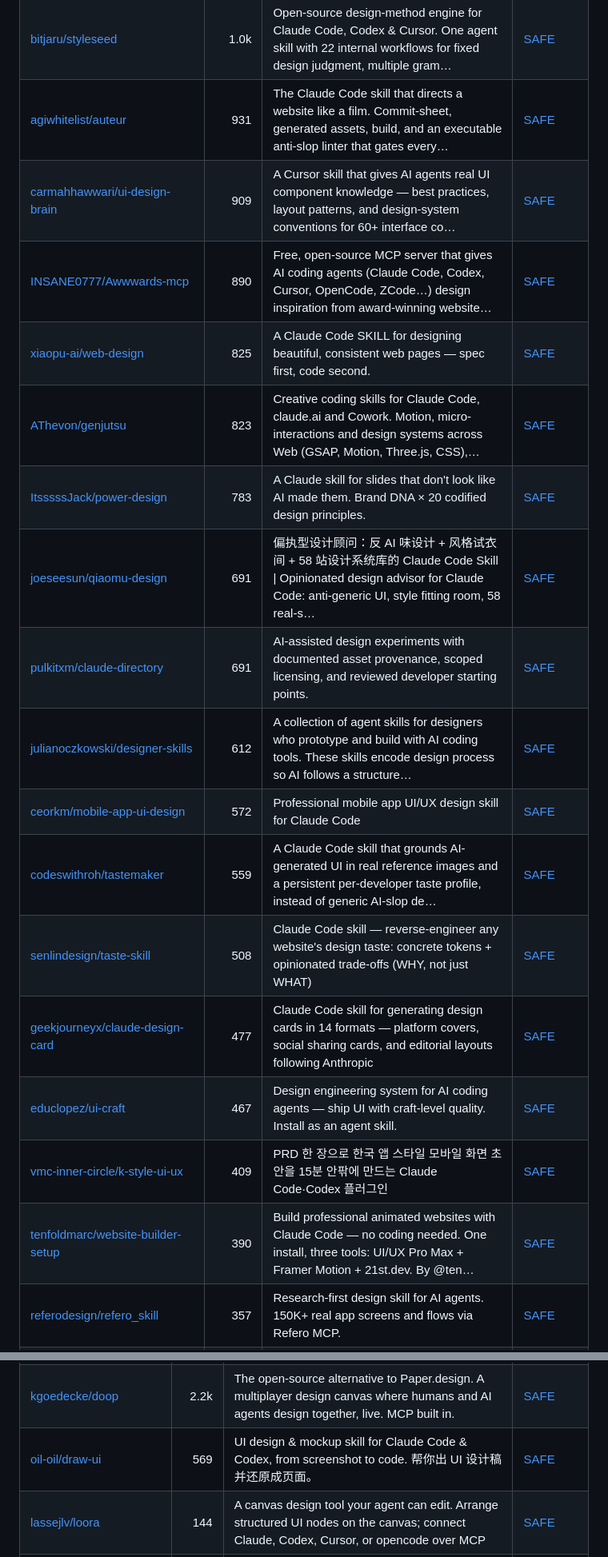
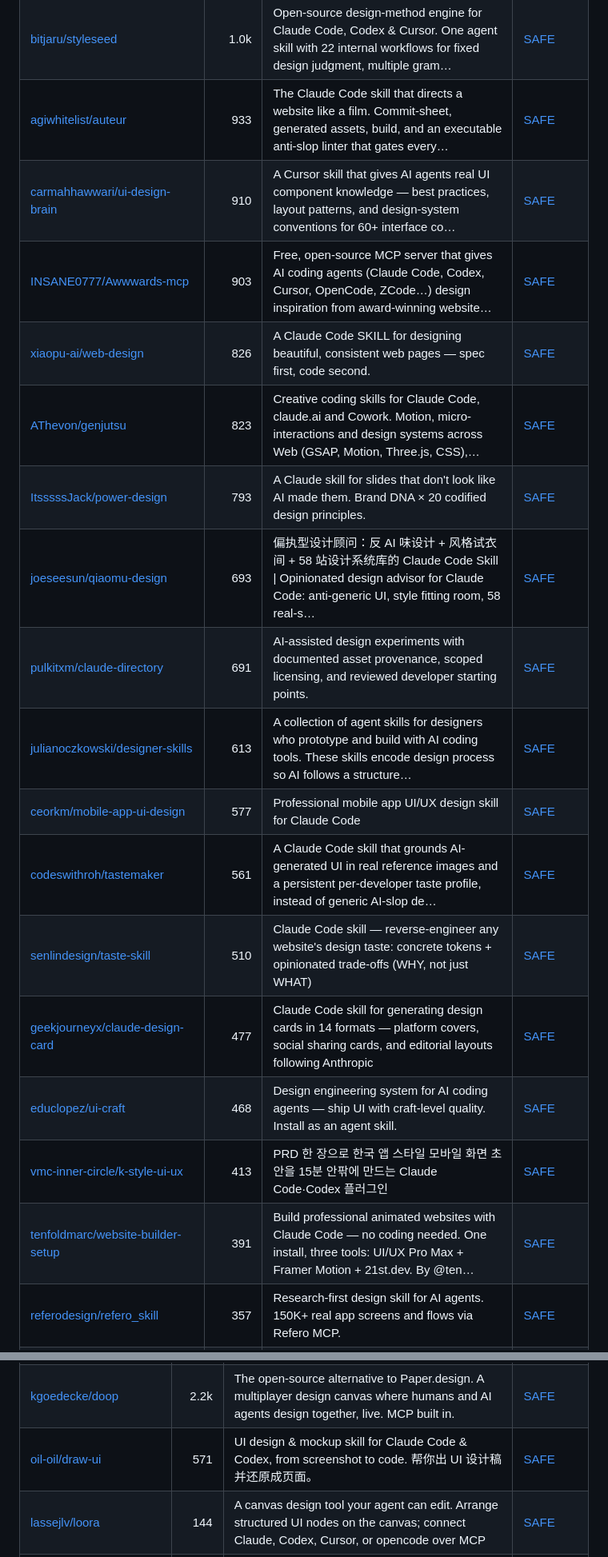
Before and after one commit to zhuyansen/awesome-claude-design-skills, a Markdown page: README.md, 2 parts joined by grey strips. Shown at 80% size. GitHub-like rendering.

```diff
--- a/README.md
+++ b/README.md
@@ -113,22 +113,22 @@ On 2026-10-10 we ran 10 of these skills. Each built the same landing page twice
 | [Trystan-SA/claude-design-system-prompt](https://github.com/Trystan-SA/claude-design-system-prompt) | 2.1k | Reverse-engineered system prompt and skill library that turns an LLM into an opinionated, accessibility-aware, AI-slop-resistant design collaborator. | [SAFE](https://agentskillshub.top/skill/Trystan-SA/claude-design-system-prompt/) |
 | [superdesigndev/superdesign-skill](https://github.com/superdesigndev/superdesign-skill) | 1.0k | The design skill for Claude Code, Cursor and any coding agent. Stop shipping AI-slop UI: turn it into shippable, tasteful frontend. Install: npx skil… | [SAFE](https://agentskillshub.top/skill/superdesigndev/superdesign-skill/) |
 | [bitjaru/styleseed](https://github.com/bitjaru/styleseed) | 1.0k | Open-source design-method engine for Claude Code, Codex & Cursor. One agent skill with 22 internal workflows for fixed design judgment, multiple gram… | [SAFE](https://agentskillshub.top/skill/bitjaru/styleseed/) |
-| [agiwhitelist/auteur](https://github.com/agiwhitelist/auteur) | 931 | The Claude Code skill that directs a website like a film. Commit-sheet, generated assets, build, and an executable anti-slop linter that gates every… | [SAFE](https://agentskillshub.top/skill/agiwhitelist/auteur/) |
-| [carmahhawwari/ui-design-brain](https://github.com/carmahhawwari/ui-design-brain) | 909 | A Cursor skill that gives AI agents real UI component knowledge — best practices, layout patterns, and design-system conventions for 60+ interface co… | [SAFE](https://agentskillshub.top/skill/carmahhawwari/ui-design-brain/) |
-| [INSANE0777/Awwwards-mcp](https://github.com/INSANE0777/Awwwards-mcp) | 890 | Free, open-source MCP server that gives AI coding agents (Claude Code, Codex, Cursor, OpenCode, ZCode…) design inspiration from award-winning website… | [SAFE](https://agentskillshub.top/skill/INSANE0777/Awwwards-mcp/) |
-| [xiaopu-ai/web-design](https://github.com/xiaopu-ai/web-design) | 825 | A Claude Code SKILL for designing beautiful, consistent web pages — spec first, code second. | [SAFE](https://agentskillshub.top/skill/xiaopu-ai/web-design/) |
+| [agiwhitelist/auteur](https://github.com/agiwhitelist/auteur) | 933 | The Claude Code skill that directs a website like a film. Commit-sheet, generated assets, build, and an executable anti-slop linter that gates every… | [SAFE](https://agentskillshub.top/skill/agiwhitelist/auteur/) |
+| [carmahhawwari/ui-design-brain](https://github.com/carmahhawwari/ui-design-brain) | 910 | A Cursor skill that gives AI agents real UI component knowledge — best practices, layout patterns, and design-system conventions for 60+ interface co… | [SAFE](https://agentskillshub.top/skill/carmahhawwari/ui-design-brain/) |
+| [INSANE0777/Awwwards-mcp](https://github.com/INSANE0777/Awwwards-mcp) | 903 | Free, open-source MCP server that gives AI coding agents (Claude Code, Codex, Cursor, OpenCode, ZCode…) design inspiration from award-winning website… | [SAFE](https://agentskillshub.top/skill/INSANE0777/Awwwards-mcp/) |
+| [xiaopu-ai/web-design](https://github.com/xiaopu-ai/web-design) | 826 | A Claude Code SKILL for designing beautiful, consistent web pages — spec first, code second. | [SAFE](https://agentskillshub.top/skill/xiaopu-ai/web-design/) |
 | [AThevon/genjutsu](https://github.com/AThevon/genjutsu) | 823 | Creative coding skills for Claude Code, claude.ai and Cowork. Motion, micro-interactions and design systems across Web (GSAP, Motion, Three.js, CSS),… | [SAFE](https://agentskillshub.top/skill/AThevon/genjutsu/) |
-| [ItsssssJack/power-design](https://github.com/ItsssssJack/power-design) | 783 | A Claude skill for slides that don't look like AI made them. Brand DNA × 20 codified design principles. | [SAFE](https://agentskillshub.top/skill/ItsssssJack/power-design/) |
-| [joeseesun/qiaomu-design](https://github.com/joeseesun/qiaomu-design) | 691 | 偏执型设计顾问：反 AI 味设计 + 风格试衣间 + 58 站设计系统库的 Claude Code Skill \| Opinionated design advisor for Claude Code: anti-generic UI, style fitting room, 58 real-s… | [SAFE](https://agentskillshub.top/skill/joeseesun/qiaomu-design/) |
+| [ItsssssJack/power-design](https://github.com/ItsssssJack/power-design) | 793 | A Claude skill for slides that don't look like AI made them. Brand DNA × 20 codified design principles. | [SAFE](https://agentskillshub.top/skill/ItsssssJack/power-design/) |
+| [joeseesun/qiaomu-design](https://github.com/joeseesun/qiaomu-design) | 693 | 偏执型设计顾问：反 AI 味设计 + 风格试衣间 + 58 站设计系统库的 Claude Code Skill \| Opinionated design advisor for Claude Code: anti-generic UI, style fitting room, 58 real-s… | [SAFE](https://agentskillshub.top/skill/joeseesun/qiaomu-design/) |
 | [pulkitxm/claude-directory](https://github.com/pulkitxm/claude-directory) | 691 | AI-assisted design experiments with documented asset provenance, scoped licensing, and reviewed developer starting points. | [SAFE](https://agentskillshub.top/skill/pulkitxm/claude-directory/) |
-| [julianoczkowski/designer-skills](https://github.com/julianoczkowski/designer-skills) | 612 | A collection of agent skills for designers who prototype and build with AI coding tools. These skills encode design process so AI follows a structure… | [SAFE](https://agentskillshub.top/skill/julianoczkowski/designer-skills/) |
-| [ceorkm/mobile-app-ui-design](https://github.com/ceorkm/mobile-app-ui-design) | 572 | Professional mobile app UI/UX design skill for Claude Code | [SAFE](https://agentskillshub.top/skill/ceorkm/mobile-app-ui-design/) |
-| [codeswithroh/tastemaker](https://github.com/codeswithroh/tastemaker) | 559 | A Claude Code skill that grounds AI-generated UI in real reference images and a persistent per-developer taste profile, instead of generic AI-slop de… | [SAFE](https://agentskillshub.top/skill/codeswithroh/tastemaker/) |
-| [senlindesign/taste-skill](https://github.com/senlindesign/taste-skill) | 508 | Claude Code skill — reverse-engineer any website's design taste: concrete tokens + opinionated trade-offs (WHY, not just WHAT) | [SAFE](https://agentskillshub.top/skill/senlindesign/taste-skill/) |
+| [julianoczkowski/designer-skills](https://github.com/julianoczkowski/designer-skills) | 613 | A collection of agent skills for designers who prototype and build with AI coding tools. These skills encode design process so AI follows a structure… | [SAFE](https://agentskillshub.top/skill/julianoczkowski/designer-skills/) |
+| [ceorkm/mobile-app-ui-design](https://github.com/ceorkm/mobile-app-ui-design) | 577 | Professional mobile app UI/UX design skill for Claude Code | [SAFE](https://agentskillshub.top/skill/ceorkm/mobile-app-ui-design/) |
+| [codeswithroh/tastemaker](https://github.com/codeswithroh/tastemaker) | 561 | A Claude Code skill that grounds AI-generated UI in real reference images and a persistent per-developer taste profile, instead of generic AI-slop de… | [SAFE](https://agentskillshub.top/skill/codeswithroh/tastemaker/) |
+| [senlindesign/taste-skill](https://github.com/senlindesign/taste-skill) | 510 | Claude Code skill — reverse-engineer any website's design taste: concrete tokens + opinionated trade-offs (WHY, not just WHAT) | [SAFE](https://agentskillshub.top/skill/senlindesign/taste-skill/) |
 | [geekjourneyx/claude-design-card](https://github.com/geekjourneyx/claude-design-card) | 477 | Claude Code skill for generating design cards in 14 formats — platform covers, social sharing cards, and editorial layouts following Anthropic | [SAFE](https://agentskillshub.top/skill/geekjourneyx/claude-design-card/) |
-| [educlopez/ui-craft](https://github.com/educlopez/ui-craft) | 467 | Design engineering system for AI coding agents — ship UI with craft-level quality. Install as an agent skill. | [SAFE](https://agentskillshub.top/skill/educlopez/ui-craft/) |
-| [vmc-inner-circle/k-style-ui-ux](https://github.com/vmc-inner-circle/k-style-ui-ux) | 409 | PRD 한 장으로 한국 앱 스타일 모바일 화면 초안을 15분 안팎에 만드는 Claude Code·Codex 플러그인 | [SAFE](https://agentskillshub.top/skill/vmc-inner-circle/k-style-ui-ux/) |
-| [tenfoldmarc/website-builder-setup](https://github.com/tenfoldmarc/website-builder-setup) | 390 | Build professional animated websites with Claude Code — no coding needed. One install, three tools: UI/UX Pro Max + Framer Motion + 21st.dev. By @ten… | [SAFE](https://agentskillshub.top/skill/tenfoldmarc/website-builder-setup/) |
+| [educlopez/ui-craft](https://github.com/educlopez/ui-craft) | 468 | Design engineering system for AI coding agents — ship UI with craft-level quality. Install as an agent skill. | [SAFE](https://agentskillshub.top/skill/educlopez/ui-craft/) |
+| [vmc-inner-circle/k-style-ui-ux](https://github.com/vmc-inner-circle/k-style-ui-ux) | 413 | PRD 한 장으로 한국 앱 스타일 모바일 화면 초안을 15분 안팎에 만드는 Claude Code·Codex 플러그인 | [SAFE](https://agentskillshub.top/skill/vmc-inner-circle/k-style-ui-ux/) |
+| [tenfoldmarc/website-builder-setup](https://github.com/tenfoldmarc/website-builder-setup) | 391 | Build professional animated websites with Claude Code — no coding needed. One install, three tools: UI/UX Pro Max + Framer Motion + 21st.dev. By @ten… | [SAFE](https://agentskillshub.top/skill/tenfoldmarc/website-builder-setup/) |
 | [referodesign/refero_skill](https://github.com/referodesign/refero_skill) | 357 | Research-first design skill for AI agents. 150K+ real app screens and flows via Refero MCP. | [SAFE](https://agentskillshub.top/skill/referodesign/refero_skill/) |
 | [Adityaraj0421/naksha-studio](https://github.com/Adityaraj0421/naksha-studio) | 356 | A virtual design team for Claude Code, Cursor, Windsurf, Gemini CLI, and Copilot — 30 roles, 70 commands, 16,000+ lines of expert design knowledge. Y… | [SAFE](https://agentskillshub.top/skill/Adityaraj0421/naksha-studio/) |
 | [hylarucoder/benchmark-skill-ui-ux-pro-max](https://github.com/hylarucoder/benchmark-skill-ui-ux-pro-max) | 325 |  | [SAFE](https://agentskillshub.top/skill/hylarucoder/benchmark-skill-ui-ux-pro-max/) |
@@ -313,7 +313,7 @@ On 2026-10-10 we ran 10 of these skills. Each built the same landing page twice
 | [ZSeven-W/openpencil](https://github.com/ZSeven-W/openpencil) | 7.3k | The world's first open-source AI-native vector design tool and the first to feature concurrent Agent Teams. Design-as-Code. Turn prompts into UI dire… | [SAFE](https://agentskillshub.top/skill/ZSeven-W/openpencil/) |
 | [nolangz/pixel2motion](https://github.com/nolangz/pixel2motion) | 2.7k | AI logo animation skill: turn raster logos into smooth SVG animation, animated HTML demos, GIF/video previews, and motion QA evidence. | [SAFE](https://agentskillshub.top/skill/nolangz/pixel2motion/) |
 | [kgoedecke/doop](https://github.com/kgoedecke/doop) | 2.2k | The open-source alternative to Paper.design. A multiplayer design canvas where humans and AI agents design together, live. MCP built in. | [SAFE](https://agentskillshub.top/skill/kgoedecke/doop/) |
-| [oil-oil/draw-ui](https://github.com/oil-oil/draw-ui) | 569 | UI design & mockup skill for Claude Code & Codex, from screenshot to code. 帮你出 UI 设计稿并还原成页面。 | [SAFE](https://agentskillshub.top/skill/oil-oil/draw-ui/) |
+| [oil-oil/draw-ui](https://github.com/oil-oil/draw-ui) | 571 | UI design & mockup skill for Claude Code & Codex, from screenshot to code. 帮你出 UI 设计稿并还原成页面。 | [SAFE](https://agentskillshub.top/skill/oil-oil/draw-ui/) |
 | [lassejlv/loora](https://github.com/lassejlv/loora) | 144 | A canvas design tool your agent can edit. Arrange structured UI nodes on the canvas; connect Claude, Codex, Cursor, or opencode over MCP | [SAFE](https://agentskillshub.top/skill/lassejlv/loora/) |
 | [ReScienceLab/super-prototyping](https://github.com/ReScienceLab/super-prototyping) | 94 | A product-validation system for AI agents: idea → logo → product → brand → launch video in two hours. Desktop app + skills for Claude Code and Codex. | [SAFE](https://agentskillshub.top/skill/ReScienceLab/super-prototyping/) |
 | [precious112/caret-desktop](https://github.com/precious112/caret-desktop) | 53 | Caret — a design canvas over your real code. Click a headline and retype it, pick a colour, drag an edge: every change lands in your source files. Fr… | [CAUTION](https://agentskillshub.top/skill/precious112/caret-desktop/) |
```
Also changed, not shown: other parts of README.md (+50 -50 lines), README.zh-CN.md (+64 -64 lines), assets/previews/NOTICE.md (+1 -0 lines), assets/previews/marcosnovo__unslop-design.gif (added), assets/previews/marcosnovo__unslop-design.jpg (added), 2 other files.
